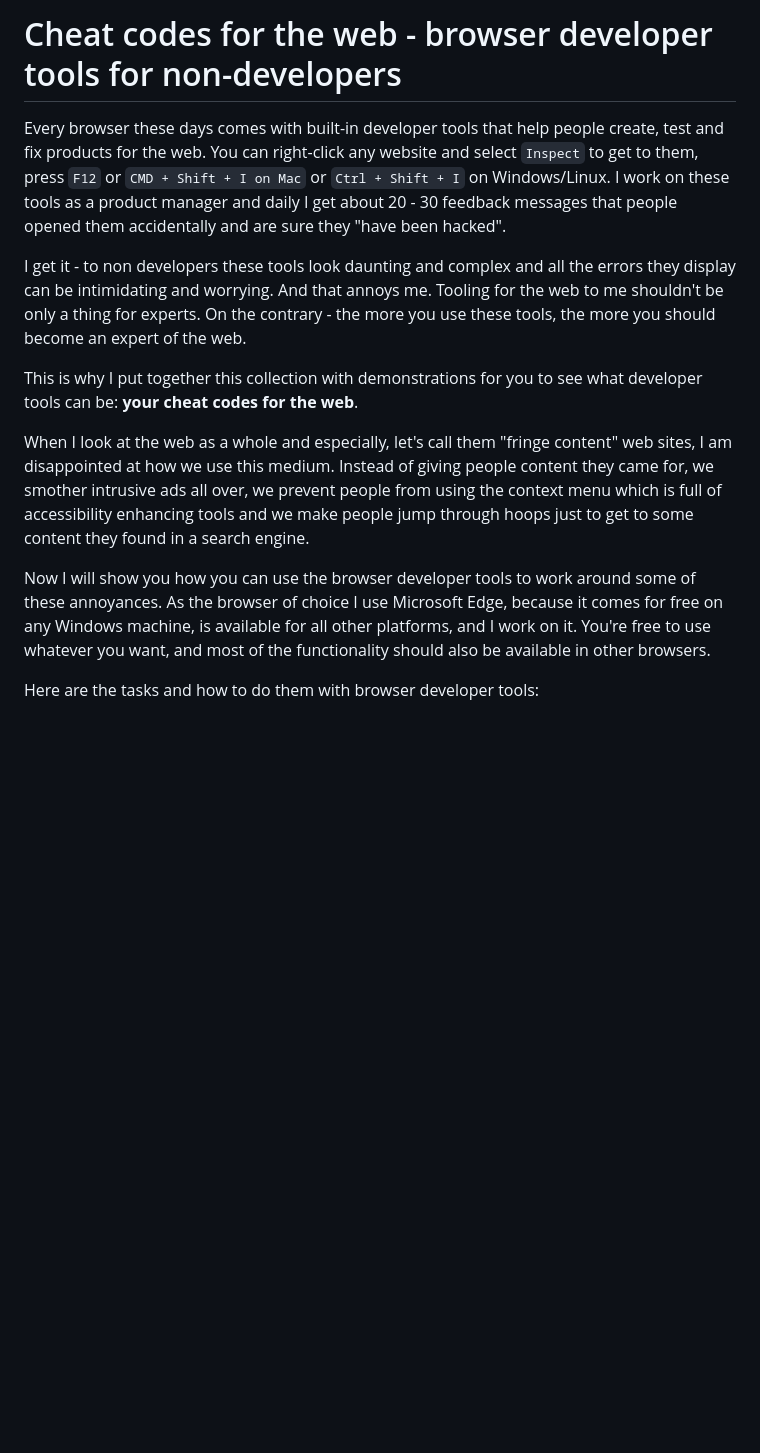
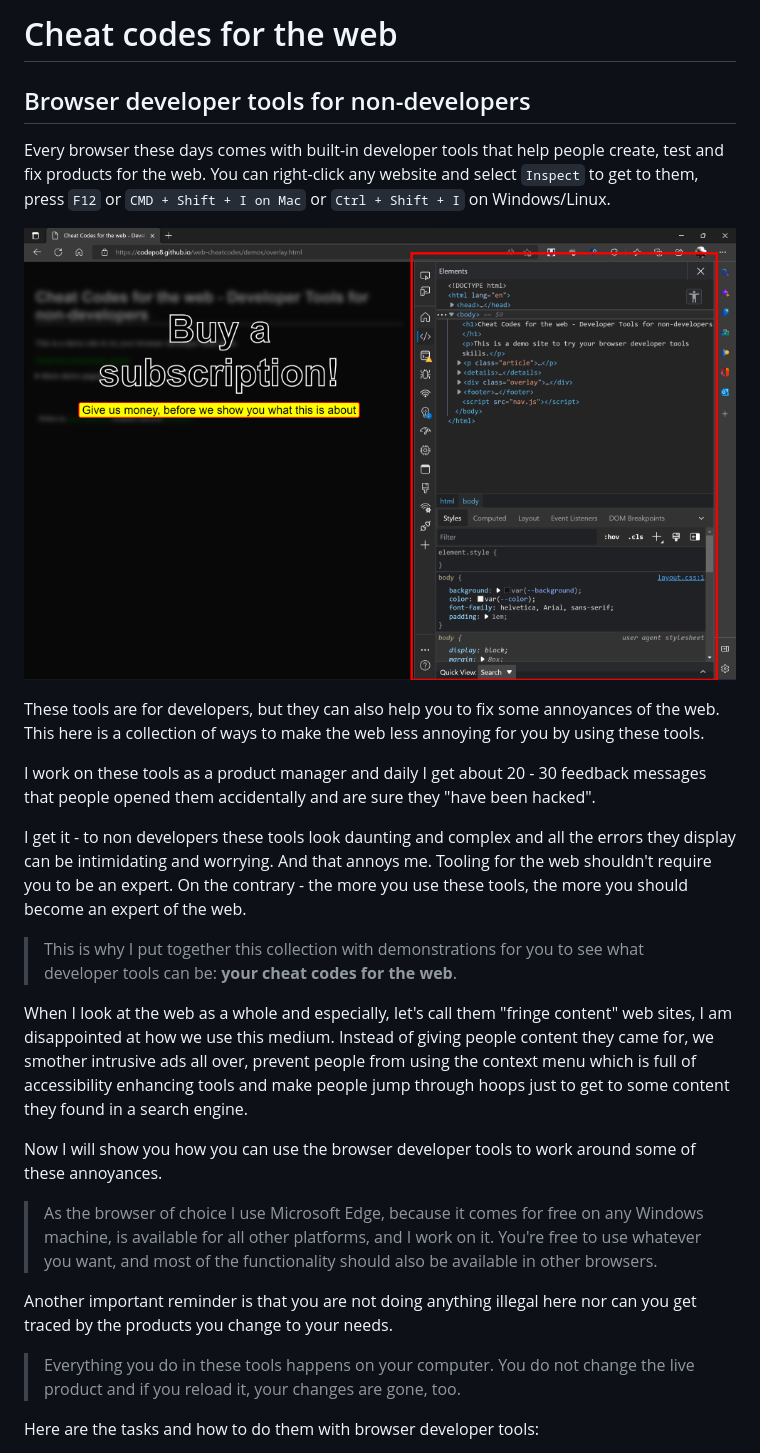
Before and after one commit to codepo8/web-cheatcodes, a Markdown page: README.md, the part around the change. GitHub-like rendering; pictures changed too: screencasts/browser-tools.png (added); blank space fills up the shorter version.

```diff
--- a/README.md
+++ b/README.md
@@ -1,14 +1,28 @@
-# Cheat codes for the web - browser developer tools for non-developers
+# Cheat codes for the web
 
-Every browser these days comes with built-in developer tools that help people create, test and fix products for the web. You can right-click any website and select `Inspect` to get to them, press `F12` or `CMD + Shift + I on Mac` or `Ctrl + Shift + I` on Windows/Linux. I work on these tools as a product manager and daily I get about 20 - 30 feedback messages that people opened them accidentally and are sure they "have been hacked".
+## Browser developer tools for non-developers
 
-I get it - to non developers these tools look daunting and complex and all the errors they display can be intimidating and worrying. And that annoys me. Tooling for the web to me shouldn't be only a thing for experts. On the contrary - the more you use these tools, the more you should become an expert of the web.
+Every browser these days comes with built-in developer tools that help people create, test and fix products for the web. You can right-click any website and select `Inspect` to get to them, press `F12` or `CMD + Shift + I on Mac` or `Ctrl + Shift + I` on Windows/Linux.
 
-This is why I put together this collection with demonstrations for you to see what developer tools can be: **your cheat codes for the web**.
+![The Developer Tools open in Microsoft Edge](screencasts/browser-tools.png)
 
-When I look at the web as a whole and especially, let's call them "fringe content" web sites, I am disappointed at how we use this medium. Instead of giving people content they came for, we smother intrusive ads all over, we prevent people from using the context menu which is full of accessibility enhancing tools and we make people jump through hoops just to get to some content they found in a search engine.
+These tools are for developers, but they can also help you to fix some annoyances of the web. This here is a collection of ways to make the web less annoying for you by using these tools.
 
-Now I will show you how you can use the browser developer tools to work around some of these annoyances. As the browser of choice I use Microsoft Edge, because it comes for free on any Windows machine, is available for all other platforms, and I work on it. You're free to use whatever you want, and most of the functionality should also be available in other browsers.
+I work on these tools as a product manager and daily I get about 20 - 30 feedback messages that people opened them accidentally and are sure they "have been hacked".
+
+I get it - to non developers these tools look daunting and complex and all the errors they display can be intimidating and worrying. And that annoys me. Tooling for the web shouldn't require you to be an expert. On the contrary - the more you use these tools, the more you should become an expert of the web.
+
+> This is why I put together this collection with demonstrations for you to see what developer tools can be: **your cheat codes for the web**.
+
+When I look at the web as a whole and especially, let's call them "fringe content" web sites, I am disappointed at how we use this medium. Instead of giving people content they came for, we smother intrusive ads all over, prevent people from using the context menu which is full of accessibility enhancing tools and make people jump through hoops just to get to some content they found in a search engine.
+
+Now I will show you how you can use the browser developer tools to work around some of these annoyances.
+
+> As the browser of choice I use Microsoft Edge, because it comes for free on any Windows machine, is available for all other platforms, and I work on it. You're free to use whatever you want, and most of the functionality should also be available in other browsers.
+
+Another important reminder is that you are not doing anything illegal here nor can you get traced by the products you change to your needs.
+
+> Everything you do in these tools happens on your computer. You do not change the live product and if you reload it, your changes are gone, too.
 
 Here are the tasks and how to do them with browser developer tools:
 
```
